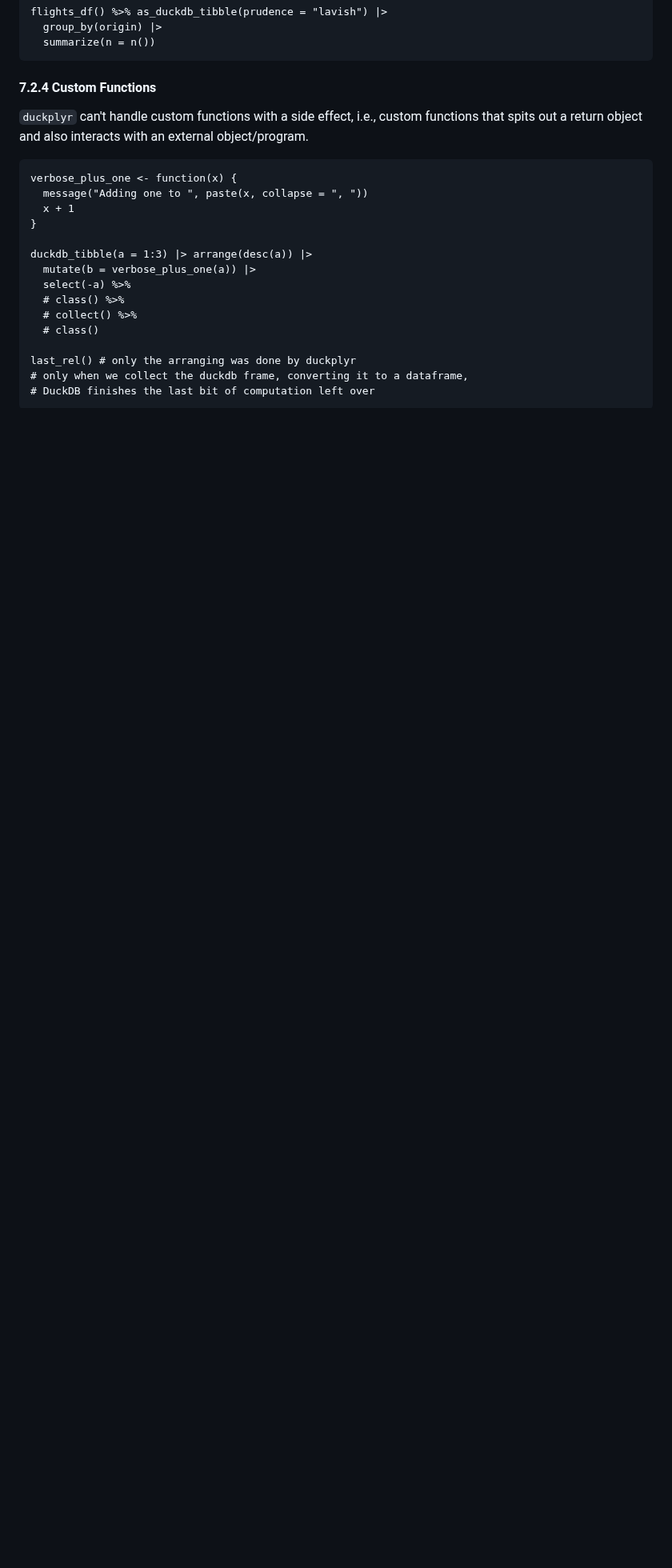
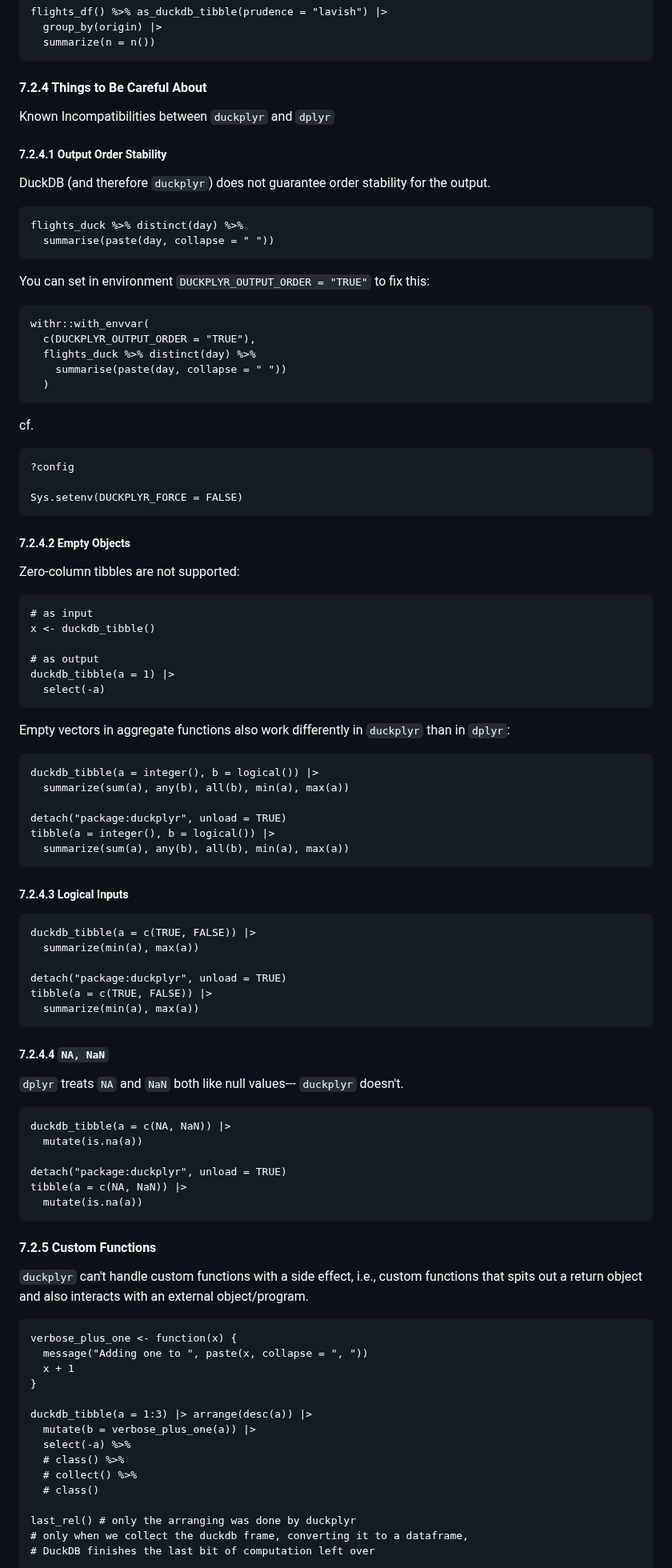
Before and after one commit to bbolker/stat794_bigdata, a Markdown page: OtherTopics_Hyuna.md, the part around one of its changes. Shown at 80% size. GitHub-like rendering; blank space fills up the shorter version.

````diff
--- a/OtherTopics_Hyuna.md
+++ b/OtherTopics_Hyuna.md
@@ -225,7 +229,80 @@ flights_df() %>% as_duckdb_tibble(prudence = "lavish") |>
   summarize(n = n())
 ```
 
-#### 7.2.4 Custom Functions
+#### 7.2.4 Things to Be Careful About
+Known Incompatibilities between ```duckplyr``` and ```dplyr```
+
+##### 7.2.4.1 Output Order Stability
+DuckDB (and therefore ```duckplyr```) does not guarantee order stability for the output.
+
+```
+flights_duck %>% distinct(day) %>%
+  summarise(paste(day, collapse = " "))
+```
+
+You can set in environment ```DUCKPLYR_OUTPUT_ORDER = "TRUE"``` to fix this:
+```
+withr::with_envvar(
+  c(DUCKPLYR_OUTPUT_ORDER = "TRUE"),
+  flights_duck %>% distinct(day) %>%
+    summarise(paste(day, collapse = " "))
+  )
+```
+
+cf.
+```
+?config
+
+Sys.setenv(DUCKPLYR_FORCE = FALSE)
+```
+
+##### 7.2.4.2 Empty Objects
+
+Zero-column tibbles are not supported:
+
+```
+# as input
+x <- duckdb_tibble()
+
+# as output
+duckdb_tibble(a = 1) |>
+  select(-a)
+```
+
+Empty vectors in aggregate functions also work differently in ```duckplyr``` than in ```dplyr```:
+
+```
+duckdb_tibble(a = integer(), b = logical()) |>
+  summarize(sum(a), any(b), all(b), min(a), max(a))
+
+detach("package:duckplyr", unload = TRUE)
+tibble(a = integer(), b = logical()) |>
+  summarize(sum(a), any(b), all(b), min(a), max(a))
+```
+
+##### 7.2.4.3 Logical Inputs
+```
+duckdb_tibble(a = c(TRUE, FALSE)) |>
+  summarize(min(a), max(a))
+
+detach("package:duckplyr", unload = TRUE)
+tibble(a = c(TRUE, FALSE)) |>
+  summarize(min(a), max(a))
+```
+
+##### 7.2.4.4 ```NA, NaN```
+```dplyr``` treats ```NA``` and ```NaN``` both like null values--- ```duckplyr``` doesn't.
+
+```
+duckdb_tibble(a = c(NA, NaN)) |>
+  mutate(is.na(a))
+
+detach("package:duckplyr", unload = TRUE)
+tibble(a = c(NA, NaN)) |>
+  mutate(is.na(a))
+```
+
+#### 7.2.5 Custom Functions
 
 ```duckplyr``` can't handle custom functions with a side effect, i.e., custom functions that spits out a return object and also interacts with an external object/program.
 
````
Also changed, not shown: other parts of OtherTopics_Hyuna.md (+5 -2 lines).
